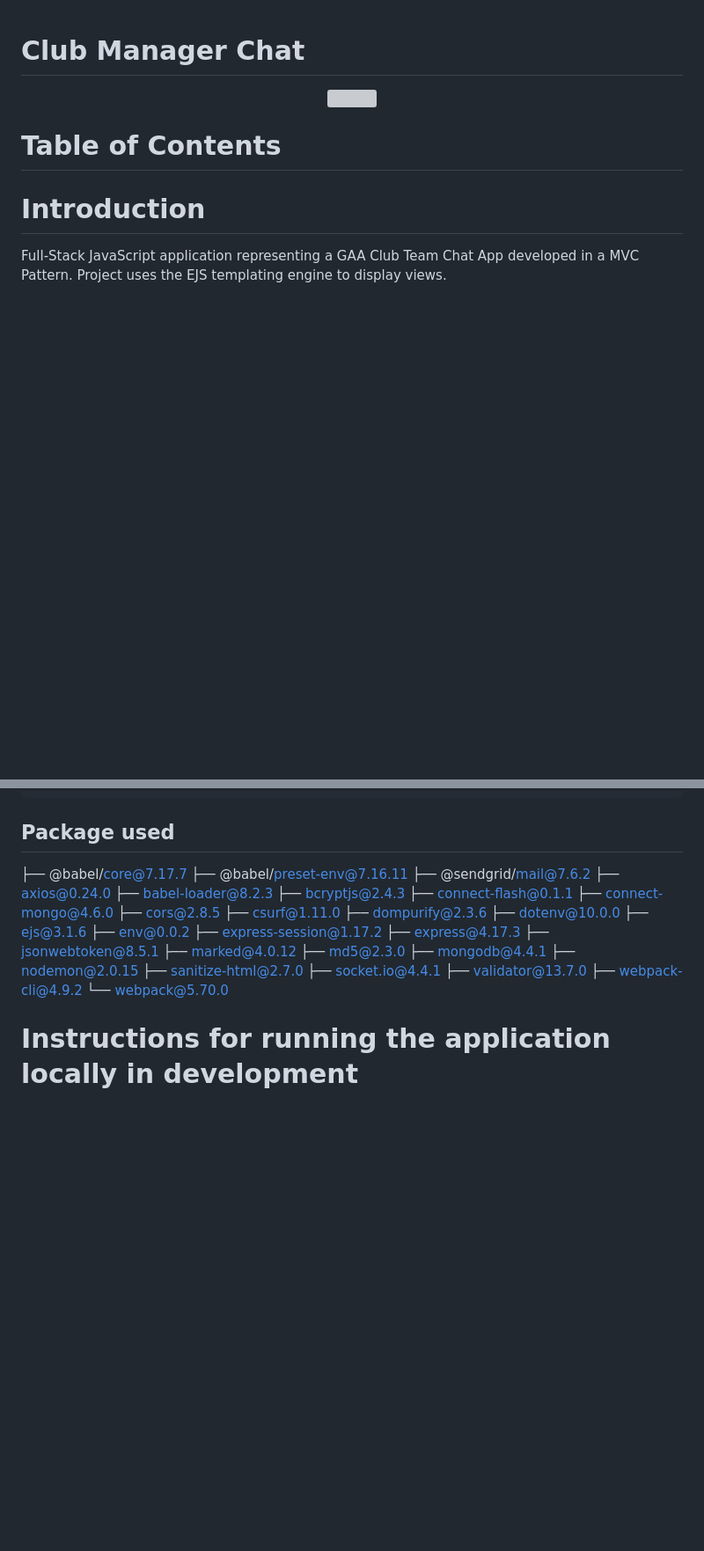
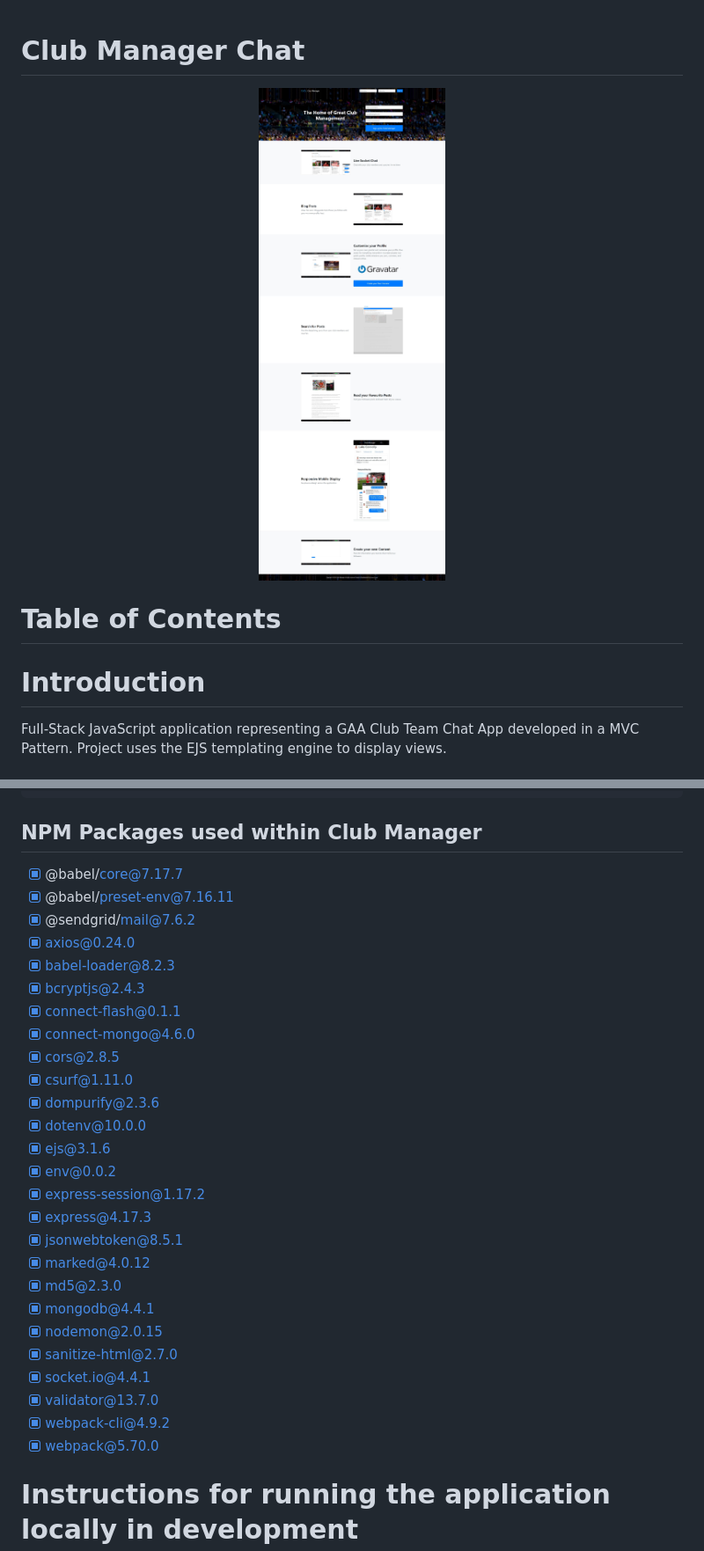
Before and after one commit to mogrady-professional/club-manager-chat, a Markdown page: README.md, 2 parts joined by grey strips. Shown: that part at 88% size. Rendered like a GitHub page; pictures changed too: public/images/screencapture-club-manager-chat-herokuapp-2022-04-01-16_13_42.jpg (added); blank space fills up the shorter version; grey boxes are pictures that could not be loaded.

````diff
--- a/README.md
+++ b/README.md
@@ -1,6 +1,6 @@
 # Club Manager Chat
 
-<p align="center"><img src="images/screencapture-localhost-3000-2022-03-30-21_25_14.png"  height="auto" width="100%">
+<p align="center"><img src="public/images/screencapture-club-manager-chat-herokuapp-2022-04-01-16_13_42.jpg"  height="auto" width="100%">
 </p>
 
 # Table of Contents
@@ -54,34 +54,34 @@ To view the live application visit the following URL:
 ├── server.js -> Server-side code in Node.js with an Express Back-end
 ```
 
-## Package used
+## NPM Packages used within Club Manager
 
-├── @babel/core@7.17.7
-├── @babel/preset-env@7.16.11
-├── @sendgrid/mail@7.6.2
-├── axios@0.24.0
-├── babel-loader@8.2.3
-├── bcryptjs@2.4.3
-├── connect-flash@0.1.1
-├── connect-mongo@4.6.0
-├── cors@2.8.5
-├── csurf@1.11.0
-├── dompurify@2.3.6
-├── dotenv@10.0.0
-├── ejs@3.1.6
-├── env@0.0.2
-├── express-session@1.17.2
-├── express@4.17.3
-├── jsonwebtoken@8.5.1
-├── marked@4.0.12
-├── md5@2.3.0
-├── mongodb@4.4.1
-├── nodemon@2.0.15
-├── sanitize-html@2.7.0
-├── socket.io@4.4.1
-├── validator@13.7.0
-├── webpack-cli@4.9.2
-└── webpack@5.70.0
+- [x] @babel/core@7.17.7
+- [x] @babel/preset-env@7.16.11
+- [x] @sendgrid/mail@7.6.2
+- [x] axios@0.24.0
+- [x] babel-loader@8.2.3
+- [x] bcryptjs@2.4.3
+- [x] connect-flash@0.1.1
+- [x] connect-mongo@4.6.0
+- [x] cors@2.8.5
+- [x] csurf@1.11.0
+- [x] dompurify@2.3.6
+- [x] dotenv@10.0.0
+- [x] ejs@3.1.6
+- [x] env@0.0.2
+- [x] express-session@1.17.2
+- [x] express@4.17.3
+- [x] jsonwebtoken@8.5.1
+- [x] marked@4.0.12
+- [x] md5@2.3.0
+- [x] mongodb@4.4.1
+- [x] nodemon@2.0.15
+- [x] sanitize-html@2.7.0
+- [x] socket.io@4.4.1
+- [x] validator@13.7.0
+- [x] webpack-cli@4.9.2
+- [x] webpack@5.70.0
 
 # Instructions for running the application locally in development
 
````
Also changed, not shown: public/images/TODELETE/desktop-chat.png (deleted), public/images/TODELETE/mobile-chat.png (deleted).
